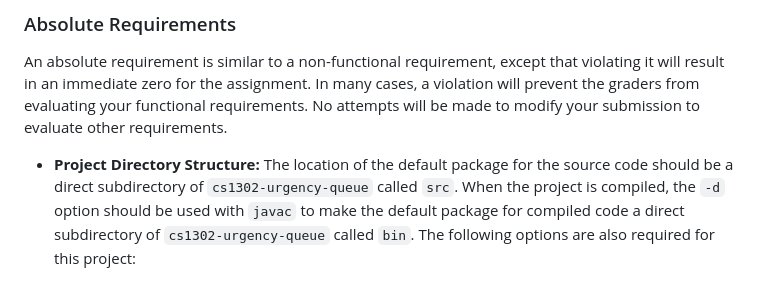
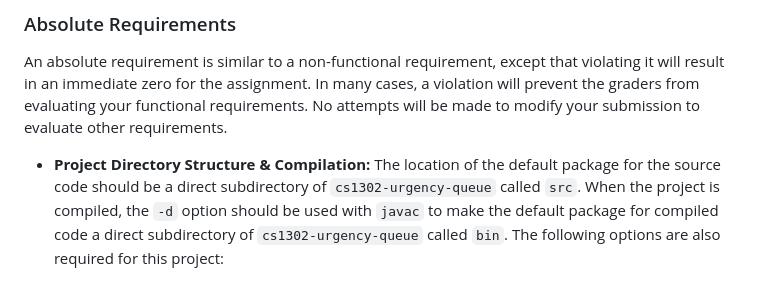
Before and after one commit to cs1302uga/cs1302-urgency-queue, a Markdown page: README.md, the part around the change. GitHub-like rendering.

```diff
--- a/README.md
+++ b/README.md
@@ -260,7 +260,7 @@ it will result in an immediate zero for the assignment. In many cases, a violati
 will prevent the graders from evaluating your functional requirements. No attempts will be
 made to modify your submission to evaluate other requirements.
 
-* **Project Directory Structure:** <a id="struct"></a>The location of the default
+* **Project Directory Structure & Compilation:** <a id="struct"></a>The location of the default
   package for the source code should be a direct subdirectory of
   `cs1302-urgency-queue` called `src`. When the project is compiled,
   the `-d` option should be used with `javac` to make the default package
```
